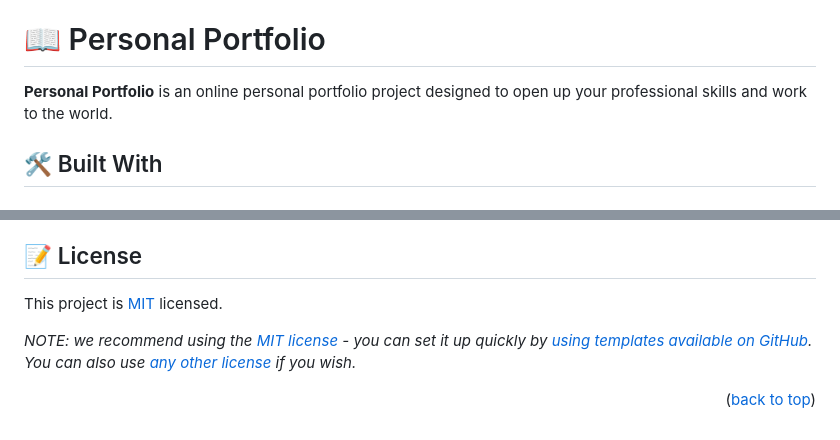
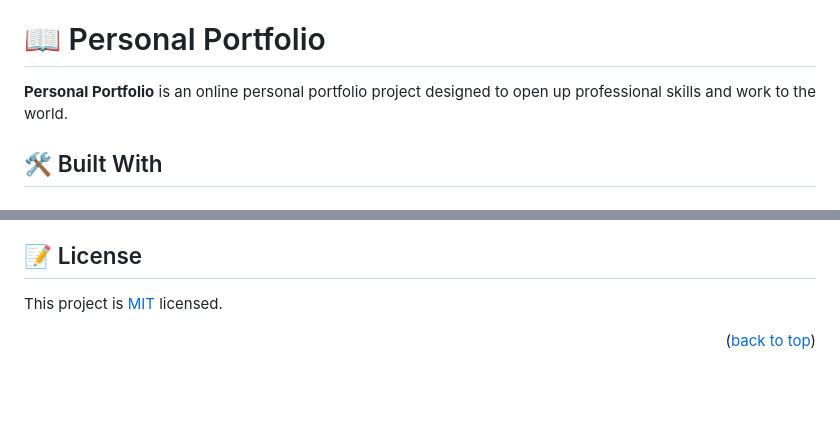
Before and after one commit to thasipablo/Personal-Portfolio, a Markdown page: README.md, 2 parts joined by grey strips. Drawn GitHub-style; blank space fills up the shorter version.

Commit message:
fix typo in README file

```diff
--- a/README.md
+++ b/README.md
@@ -47,7 +47,7 @@ After you're finished please remove all the comments and instructions!
 
 # 📖 Personal Portfolio <a name="about-project"></a>
 
-**Personal Portfolio** is an online personal portfolio project designed to open up your professional skills and work to the world.
+**Personal Portfolio** is an online personal portfolio project designed to open up professional skills and work to the world.
 
 ## 🛠 Built With <a name="built-with"></a>
 
@@ -140,6 +140,4 @@ I would like to thank all my code partners, and all reviewers
 
 This project is [MIT](./LICENSE) licensed.
 
-_NOTE: we recommend using the [MIT license](https://choosealicense.com/licenses/mit/) - you can set it up quickly by [using templates available on GitHub](https://docs.github.com/en/communities/setting-up-your-project-for-healthy-contributions/adding-a-license-to-a-repository). You can also use [any other license](https://choosealicense.com/licenses/) if you wish._
-
 <p align="right">(<a href="#readme-top">back to top</a>)</p>
```
